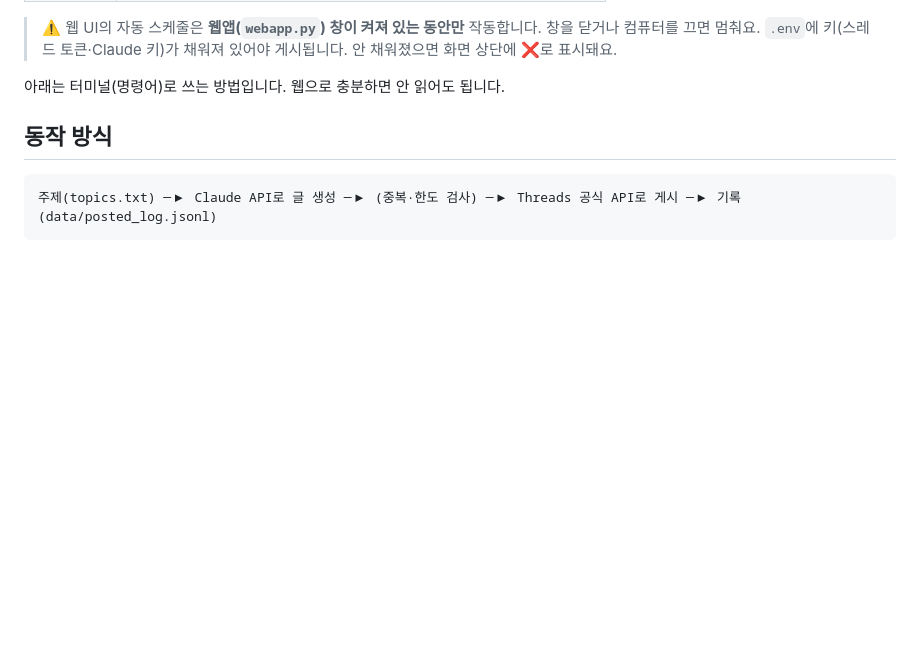
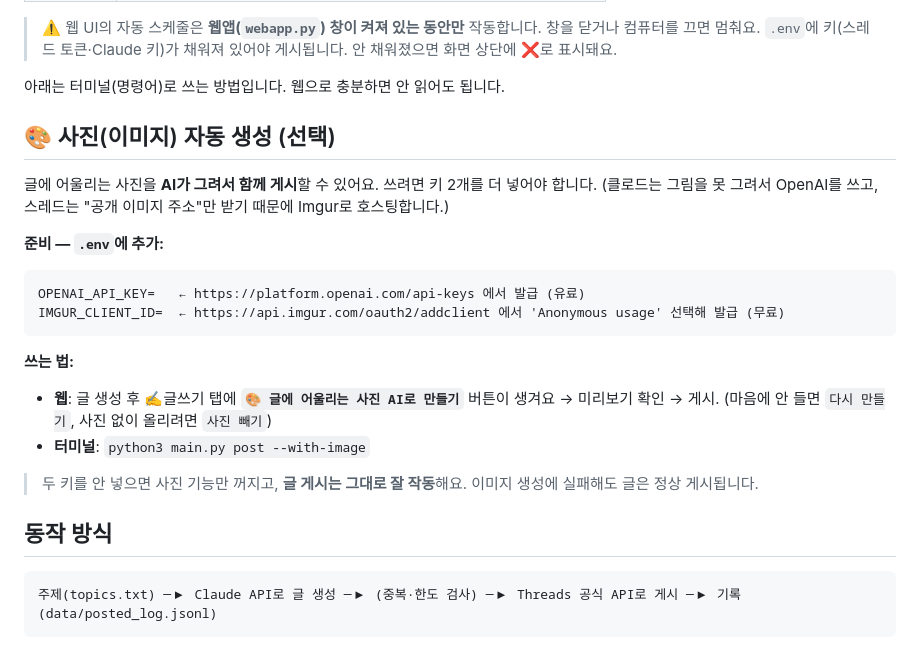
Before and after one commit to handragon119-collab/-, a Markdown page: README.md, the part around the change. Rendered like a GitHub page; blank space fills up the shorter version.

Commit message:
README: 사진 자동 생성 기능 사용법 섹션 추가

````diff
--- a/README.md
+++ b/README.md
@@ -33,6 +33,23 @@ pip install -r requirements.txt
 > `.env`에 키(스레드 토큰·Claude 키)가 채워져 있어야 게시됩니다. 안 채워졌으면 화면 상단에 ❌로 표시돼요.
 
 아래는 터미널(명령어)로 쓰는 방법입니다. 웹으로 충분하면 안 읽어도 됩니다.
+
+## 🎨 사진(이미지) 자동 생성 (선택)
+
+글에 어울리는 사진을 **AI가 그려서 함께 게시**할 수 있어요. 쓰려면 키 2개를 더 넣어야 합니다.
+(클로드는 그림을 못 그려서 OpenAI를 쓰고, 스레드는 "공개 이미지 주소"만 받기 때문에 Imgur로 호스팅합니다.)
+
+**준비 — `.env`에 추가:**
+```
+OPENAI_API_KEY=   ← https://platform.openai.com/api-keys 에서 발급 (유료)
+IMGUR_CLIENT_ID=  ← https://api.imgur.com/oauth2/addclient 에서 'Anonymous usage' 선택해 발급 (무료)
+```
+
+**쓰는 법:**
+- **웹**: 글 생성 후 ✍️글쓰기 탭에 **`🎨 글에 어울리는 사진 AI로 만들기`** 버튼이 생겨요 → 미리보기 확인 → 게시. (마음에 안 들면 `다시 만들기`, 사진 없이 올리려면 `사진 빼기`)
+- **터미널**: `python3 main.py post --with-image`
+
+> 두 키를 안 넣으면 사진 기능만 꺼지고, **글 게시는 그대로 잘 작동**해요. 이미지 생성에 실패해도 글은 정상 게시됩니다.
 
 ## 동작 방식
 
````
